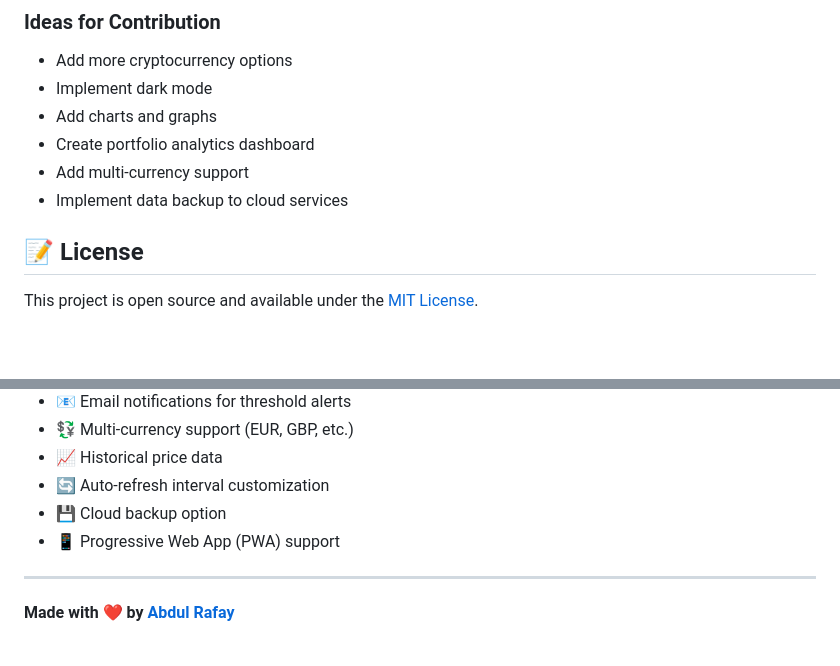
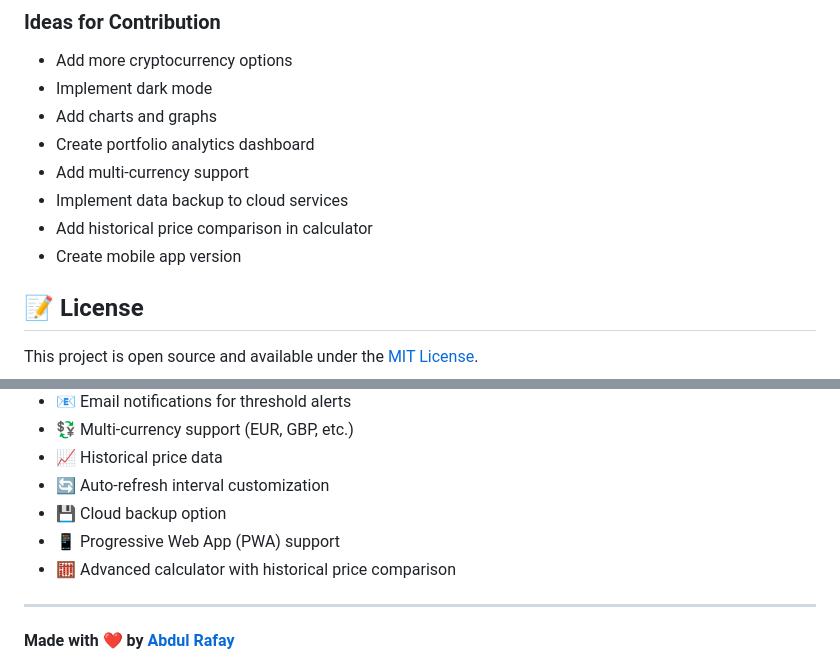
Before and after one commit to abdulrafayn001/crypto-portfolio-tracker, a Markdown page: README.md, 2 parts joined by grey strips. Drawn GitHub-style; blank space fills up the shorter version.

```diff
--- a/README.md
+++ b/README.md
@@ -219,6 +248,8 @@ Contributions are welcome! Here's how you can help:
 - Create portfolio analytics dashboard
 - Add multi-currency support
 - Implement data backup to cloud services
+- Add historical price comparison in calculator
+- Create mobile app version
 
 ## 📝 License
 
@@ -246,6 +277,7 @@ This project is open source and available under the [MIT License](LICENSE).
 - 🔄 Auto-refresh interval customization
 - 💾 Cloud backup option
 - 📱 Progressive Web App (PWA) support
+- 🧮 Advanced calculator with historical price comparison
 
 ---
 
```
Also changed, not shown: other parts of README.md (+30 -1 lines).
